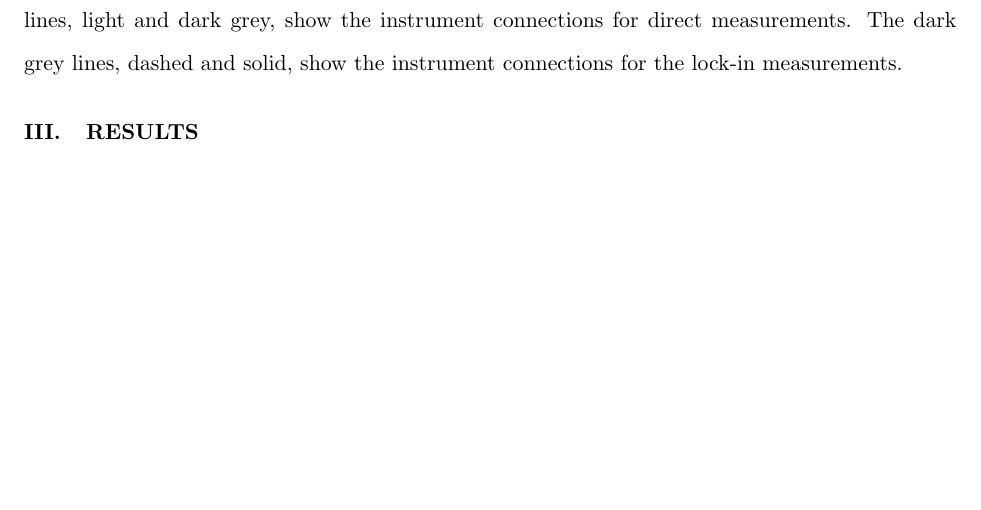
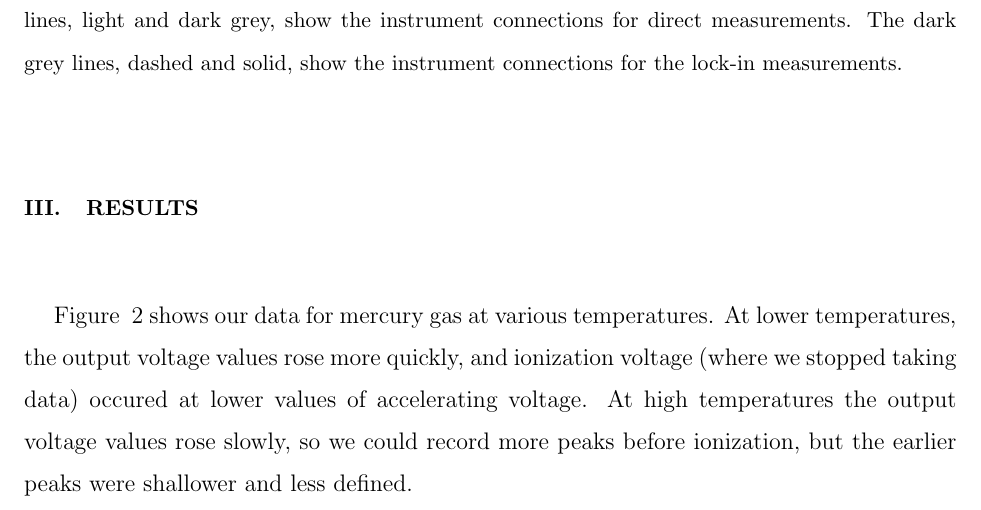
Before and after one commit to e5mulder/Franck_Hertz_Lab, a LaTeX paper (Franck_Hertz.tex): part of page 4 of 7 before the commit and part of page 4 of 8 after it, cut so that both start at the same text, the shorter picture padded with empty space. Compiled offline with pdfLaTeX.

Commit message:
started results

```diff
--- a/Franck_Hertz.tex
+++ b/Franck_Hertz.tex
@@ -98,6 +98,11 @@ Therefore we used the minima spacing from both the direct data and the lock-in d
 \end{figure}
 
 \section{Results}
+
+Figure ~\ref{alltemps} shows our data for mercury gas at various temperatures.
+At lower temperatures, the output voltage values rose more quickly, and ionization voltage (where we stopped taking data) occured at lower values of accelerating voltage.
+At high temperatures the output voltage values rose slowly, so we could record more peaks before ionization, but the earlier peaks were shallower and less defined.
+
 \begin{figure}[h!]
 \centering
 \includegraphics[width=6in]{alltemps.pdf}
```
